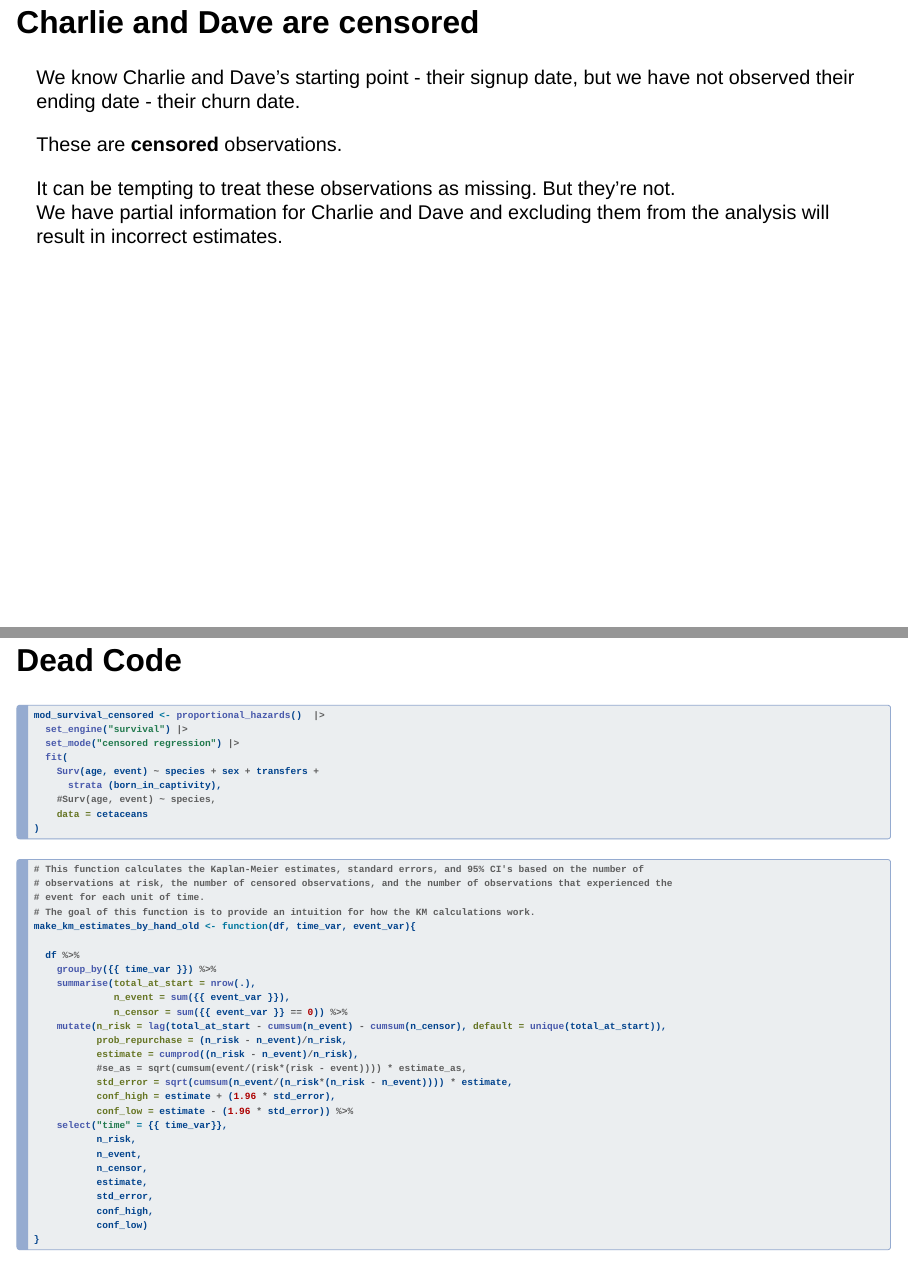
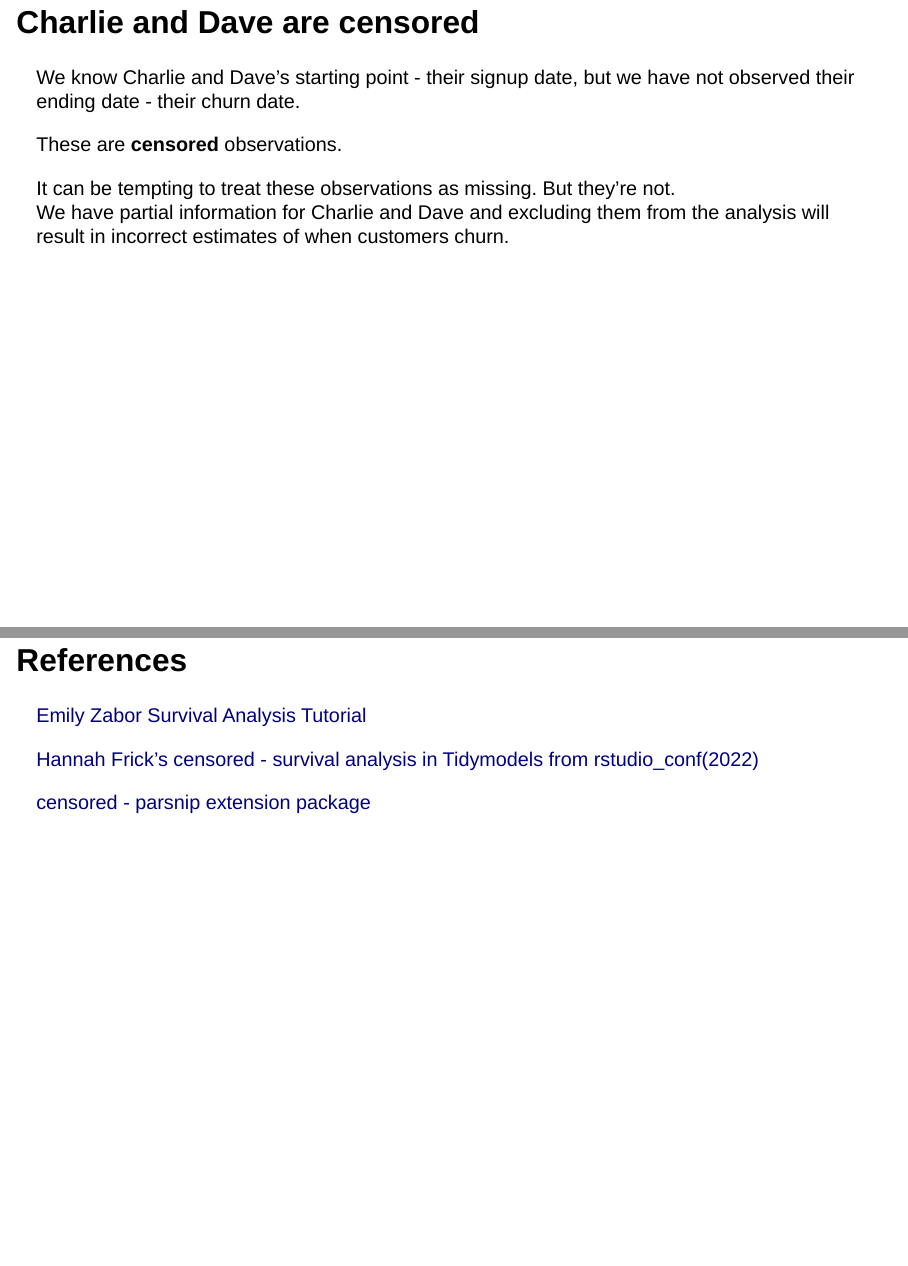
Before and after one commit to andreasorcinelli/survival-analysis-3-ways, a Quarto document (survival-analysis-3-ways-presentation.qmd): pages 14 and 27 of 28 before the commit and pages 17 and 31 of 31 after it, joined at a grey line. Rendered offline with R 4.5, knitr and Pandoc in place of Quarto, with nearby package versions; drawn as Slidy slides in place of the format the file asks for; some code elsewhere in the file could not run offline; column names are cleaned by a stand-in for the janitor package.

Commit message:
delete dead code; cetaceans

````diff
--- a/survival-analysis-3-ways-presentation.qmd
+++ b/survival-analysis-3-ways-presentation.qmd
@@ -149,7 +164,7 @@ We know Charlie and Dave's starting point - their signup date, but we have not o
 These are **censored** observations.
 
 It can be tempting to treat these observations as missing. But they're not.\
-We have partial information for Charlie and Dave and excluding them from the analysis will result in incorrect estimates.
+We have partial information for Charlie and Dave and excluding them from the analysis will result in incorrect estimates of when customers churn.
 
 ## We encounter censored data all the time {.smaller}
 
@@ -382,20 +398,3 @@ km_base_simple
 [Hannah Frick's censored - survival analysis in Tidymodels from rstudio_conf(2022)](https://www.rstudio.com/conference/2022/talks/censored-survival-analysis-in-tidymodels/)
 
 [censored - parsnip extension package](https://censored.tidymodels.org/)
-
-## Dead Code
-
-```{r}
-#| include: false
-#| eval: false
-cetaceans <- read_csv(
-    "https://raw.githubusercontent.com/rfordatascience/tidytuesday/master/data/2018/2018-12-18/allCetaceanData.csv",
-    col_select = -c("...1")) |>
-  janitor::clean_names()
-
-```
-
-```{r}
-#| include: false
-#| eval: false
-cetaceans <- cetaceans |>
@@ -407,45 +400,0 @@ cetaceans <- cetaceans |>
-  select(age, event, everything())
-```
-
-```{r}
-#| eval: false
-mod_survival_censored <- proportional_hazards()  |>
-  set_engine("survival") |>
-  set_mode("censored regression") |>
-  fit(
-    Surv(age, event) ~ species + sex + transfers +
-      strata (born_in_captivity),
-    #Surv(age, event) ~ species,
-    data = cetaceans
-)
-```
-
-```{r}
-# This function calculates the Kaplan-Meier estimates, standard errors, and 95% CI's based on the number of
-# observations at risk, the number of censored observations, and the number of observations that experienced the
-# event for each unit of time.
-# The goal of this function is to provide an intuition for how the KM calculations work.
-make_km_estimates_by_hand_old <- function(df, time_var, event_var){
-
-  df %>%
-    group_by({{ time_var }}) %>%
-    summarise(total_at_start = nrow(.),
-              n_event = sum({{ event_var }}),
-              n_censor = sum({{ event_var }} == 0)) %>%
-    mutate(n_risk = lag(total_at_start - cumsum(n_event) - cumsum(n_censor), default = unique(total_at_start)),
-           prob_repurchase = (n_risk - n_event)/n_risk,
-           estimate = cumprod((n_risk - n_event)/n_risk),
-           #se_as = sqrt(cumsum(event/(risk*(risk - event)))) * estimate_as,
-           std_error = sqrt(cumsum(n_event/(n_risk*(n_risk - n_event)))) * estimate,
-           conf_high = estimate + (1.96 * std_error),
-           conf_low = estimate - (1.96 * std_error)) %>%
-    select("time" = {{ time_var}},
-           n_risk,
-           n_event,
-           n_censor,
-           estimate,
-           std_error,
-           conf_high,
-           conf_low)
-}
-```
````
Also changed, not shown: survival-analysis-3-ways-presentation.qmd (33 more changed lines).
